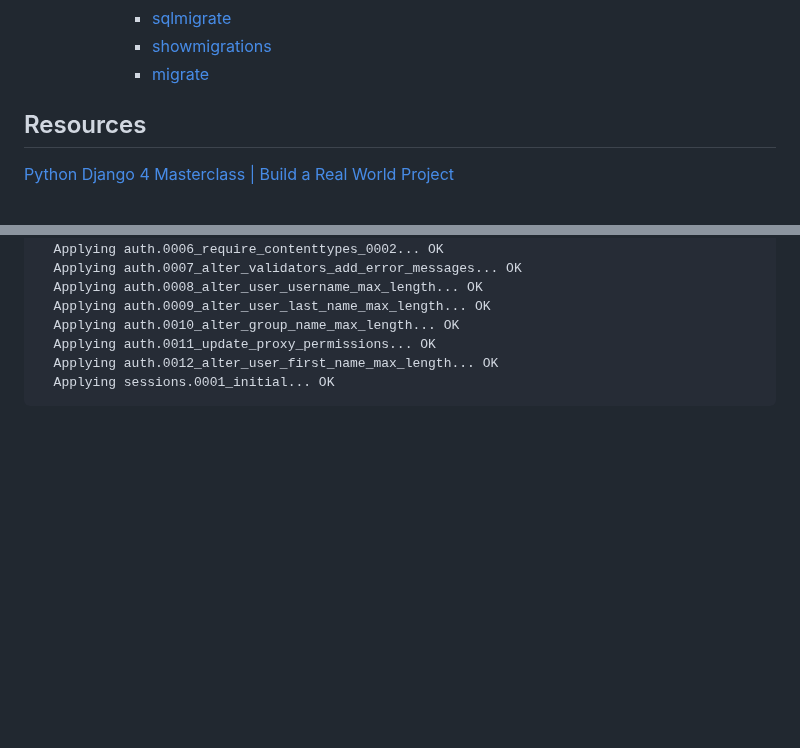
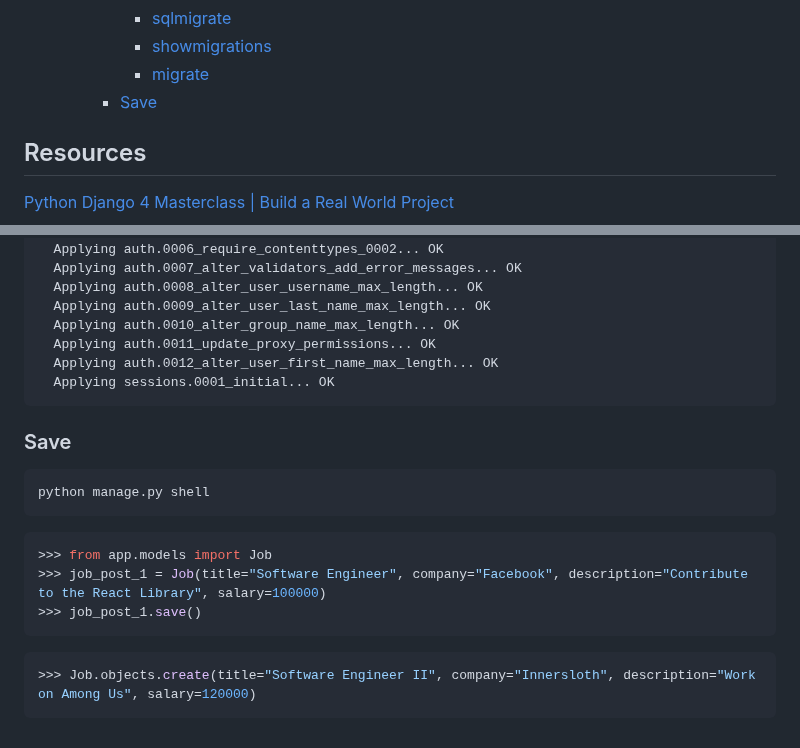
Before and after one commit to z4gon/jobapp_django, a Markdown page: README.md, 2 parts joined by grey strips. GitHub-like rendering; blank space fills up the shorter version.

Commit message:
saving rows into the db

````diff
--- a/README.md
+++ b/README.md
@@ -28,6 +28,7 @@ A Jobs Postings Portal built with Django 4
       - [sqlmigrate](#sqlmigrate)
       - [showmigrations](#showmigrations)
       - [migrate](#migrate)
+    - [Save](#save)
 
 ## Resources
 [Python Django 4 Masterclass | Build a Real World Project](https://www.udemy.com/course/python-django-masterclass)
@@ -361,3 +362,16 @@ Running migrations:
   Applying auth.0012_alter_user_first_name_max_length... OK
   Applying sessions.0001_initial... OK
 ```
+
+### Save
+```sh
+python manage.py shell
+```
+```sh
+>>> from app.models import Job
+>>> job_post_1 = Job(title="Software Engineer", company="Facebook", description="Contribute to the React Library", salary=100000)
+>>> job_post_1.save()
+```
+```sh
+>>> Job.objects.create(title="Software Engineer II", company="Innersloth", description="Work on Among Us", salary=120000)
+```
````
